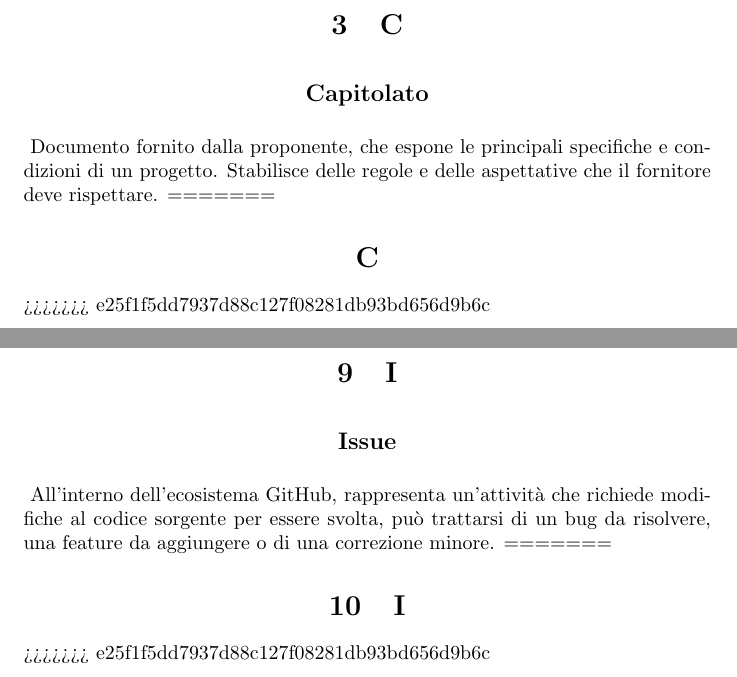
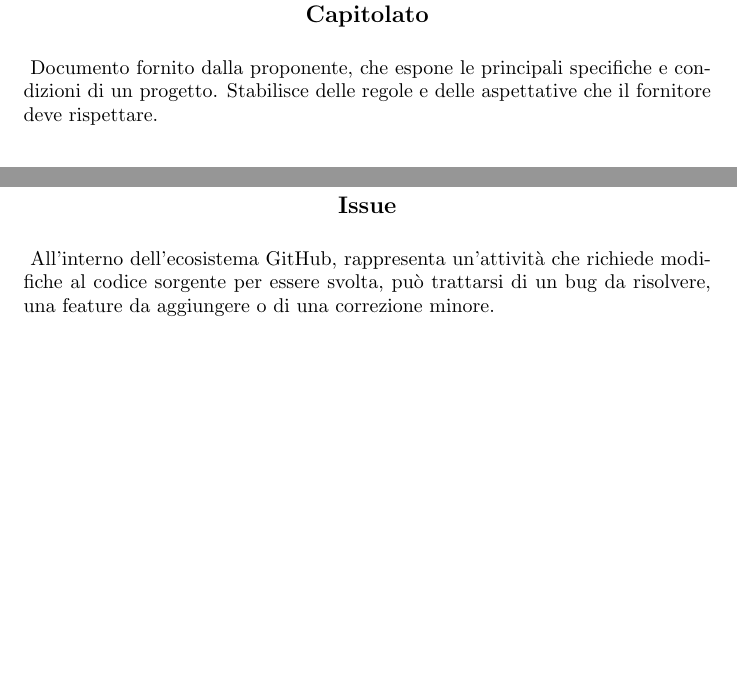
Before and after one commit to NullPointersGroup/Documentazione, a LaTeX document (src/RTB/Documenti Interni/Glossario/glossario.tex, which reads src/RTB/Documenti Interni/Glossario/content/letters/c.tex, src/RTB/Documenti Interni/Glossario/content/letters/i.tex): two parts of pages 7 and 13 of 30, joined at a grey line, cut at the place of the change, the shorter picture padded with empty space. Compiled offline with pdfLaTeX.

```diff
--- a/src/RTB/Documenti Interni/Glossario/content/letters/c.tex
+++ b/src/RTB/Documenti Interni/Glossario/content/letters/c.tex
@@ -1,9 +1,5 @@
-<<<<<<< HEAD
 \begin{center}\section{C}\end{center}
 
 \term{Capitolato}
 Documento fornito dalla proponente, che espone le principali specifiche e condizioni di un progetto. Stabilisce delle regole e delle aspettative che il fornitore
 deve rispettare.
-=======
-\begin{center}\section*{C}\end{center}
->>>>>>> e25f1f5dd7937d88c127f08281db93bd656d9b6c
--- a/src/RTB/Documenti Interni/Glossario/content/letters/i.tex
+++ b/src/RTB/Documenti Interni/Glossario/content/letters/i.tex
@@ -1,9 +1,5 @@
-<<<<<<< HEAD
 \begin{center}\section{I}\end{center}
 
 \term{Issue}
 All'interno dell'ecosistema GitHub, rappresenta un'attività che richiede modifiche al codice sorgente per essere svolta, può trattarsi di un bug da risolvere, una feature
 da aggiungere o di una correzione minore.
-=======
-\begin{center}\section{I}\end{center}
->>>>>>> e25f1f5dd7937d88c127f08281db93bd656d9b6c
```
